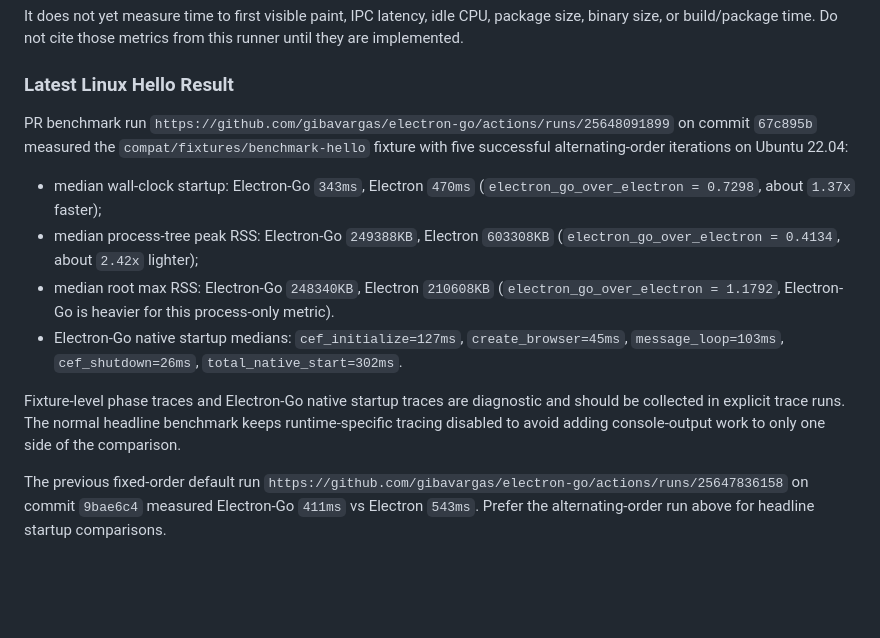
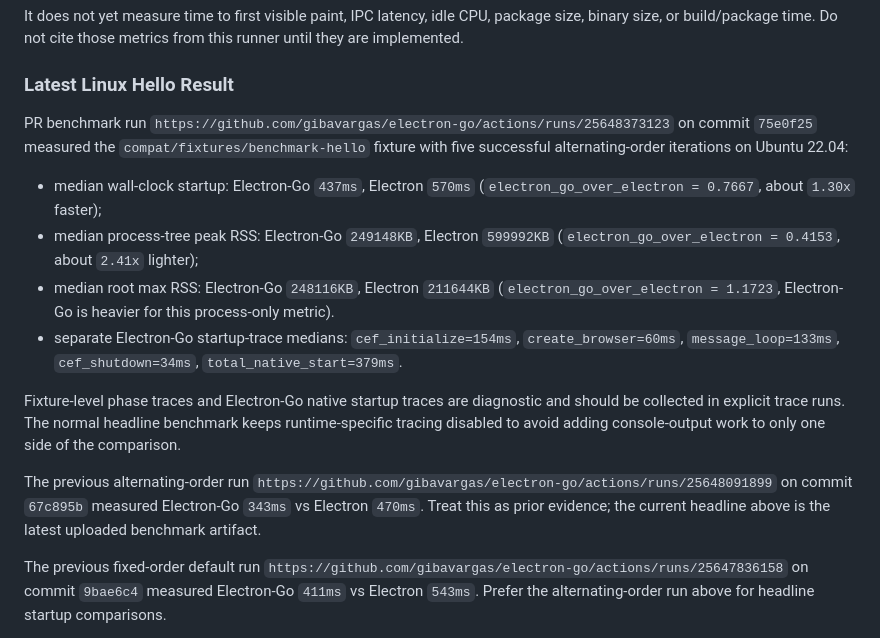
Before and after one commit to gibavargas/golectron, a Markdown page: docs/benchmarks.md, the part around the change. Rendered like a GitHub page; blank space fills up the shorter version.

Commit message:
Document trace-split benchmark result

```diff
--- a/docs/benchmarks.md
+++ b/docs/benchmarks.md
@@ -114,25 +114,30 @@ this runner until they are implemented.
 ### Latest Linux Hello Result
 
 PR benchmark run
-`https://github.com/gibavargas/electron-go/actions/runs/25648091899` on commit
-`67c895b` measured the `compat/fixtures/benchmark-hello` fixture with five
+`https://github.com/gibavargas/electron-go/actions/runs/25648373123` on commit
+`75e0f25` measured the `compat/fixtures/benchmark-hello` fixture with five
 successful alternating-order iterations on Ubuntu 22.04:
 
-- median wall-clock startup: Electron-Go `343ms`, Electron `470ms`
-  (`electron_go_over_electron = 0.7298`, about `1.37x` faster);
-- median process-tree peak RSS: Electron-Go `249388KB`, Electron `603308KB`
-  (`electron_go_over_electron = 0.4134`, about `2.42x` lighter);
-- median root max RSS: Electron-Go `248340KB`, Electron `210608KB`
-  (`electron_go_over_electron = 1.1792`, Electron-Go is heavier for this
+- median wall-clock startup: Electron-Go `437ms`, Electron `570ms`
+  (`electron_go_over_electron = 0.7667`, about `1.30x` faster);
+- median process-tree peak RSS: Electron-Go `249148KB`, Electron `599992KB`
+  (`electron_go_over_electron = 0.4153`, about `2.41x` lighter);
+- median root max RSS: Electron-Go `248116KB`, Electron `211644KB`
+  (`electron_go_over_electron = 1.1723`, Electron-Go is heavier for this
   process-only metric).
-- Electron-Go native startup medians: `cef_initialize=127ms`,
-  `create_browser=45ms`, `message_loop=103ms`, `cef_shutdown=26ms`,
-  `total_native_start=302ms`.
+- separate Electron-Go startup-trace medians: `cef_initialize=154ms`,
+  `create_browser=60ms`, `message_loop=133ms`, `cef_shutdown=34ms`,
+  `total_native_start=379ms`.
 
 Fixture-level phase traces and Electron-Go native startup traces are diagnostic
 and should be collected in explicit trace runs. The normal headline benchmark
 keeps runtime-specific tracing disabled to avoid adding console-output work to
 only one side of the comparison.
+
+The previous alternating-order run
+`https://github.com/gibavargas/electron-go/actions/runs/25648091899` on commit
+`67c895b` measured Electron-Go `343ms` vs Electron `470ms`. Treat this as prior
+evidence; the current headline above is the latest uploaded benchmark artifact.
 
 The previous fixed-order default run
 `https://github.com/gibavargas/electron-go/actions/runs/25647836158` on commit
```
